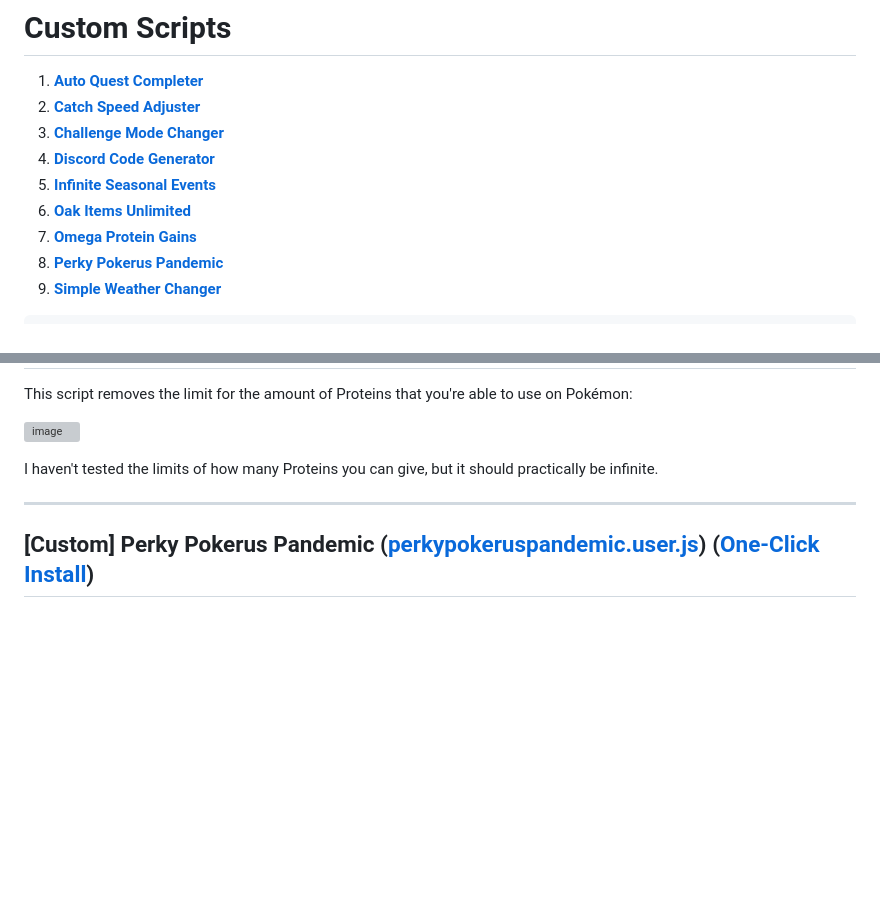
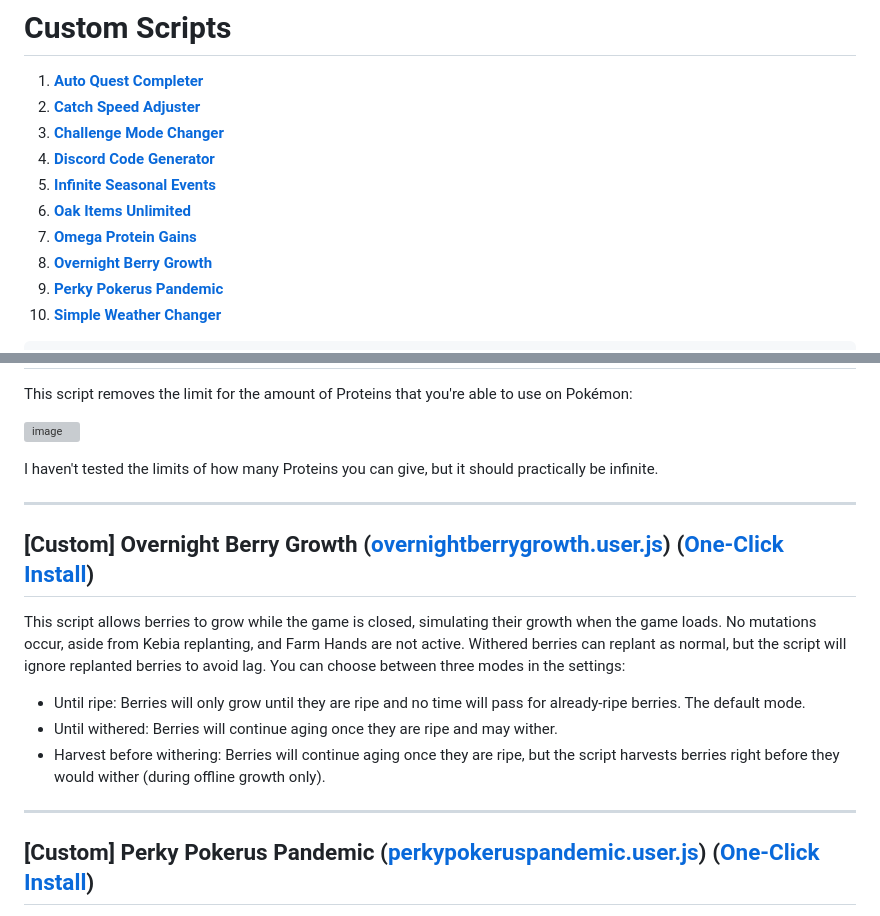
Before and after one commit to Ephenia/Pokeclicker-Scripts, a Markdown page: README.md, 2 parts joined by grey strips. Rendered like a GitHub page; blank space fills up the shorter version; grey boxes are pictures that could not be loaded.

Commit message:
Update readme with script description

```diff
--- a/README.md
+++ b/README.md
@@ -41,6 +41,7 @@ You may also [join my Discord server](https://discord.gg/nfbT8zJSkd) (can also c
 5. [**Infinite Seasonal Events** ](//github.com/Ephenia/Pokeclicker-Scripts#custom-infinite-seasonal-events-infiniteseasonaleventsuserjs-one-click-install)
 6. [**Oak Items Unlimited** ](//github.com/Ephenia/Pokeclicker-Scripts#custom-oak-iems-unlimited-oakitemsunlimiteduserjs-one-click-install)
 7. [**Omega Protein Gains** ](//github.com/Ephenia/Pokeclicker-Scripts#custom-omega-protein-gains-omegaproteingainsuserjs-one-click-install)
+7. [**Overnight Berry Growth** ](//github.com/Ephenia/Pokeclicker-Scripts#custom-overnight-berry-growth-overnightberrygrowth-one-click-install)
 8. [**Perky Pokerus Pandemic** ](//github.com/Ephenia/Pokeclicker-Scripts#custom-perky-pokerus-pandemic-perkypokeruspandemicuserjs-one-click-install)
 9. [**Simple Weather Changer** ](//github.com/Ephenia/Pokeclicker-Scripts#custom-simple-weather-changer-simpleweatherchangeruserjs-one-click-install)
 
@@ -374,6 +375,15 @@ I haven't tested the limits of how many Proteins you can give, but it should pra
 
 <hr>
 
+## **[Custom] Overnight Berry Growth** ([overnightberrygrowth.user.js](//github.com/Ephenia/Pokeclicker-Scripts/blob/master/custom/overnightberrygrowth.user.js)) ([One-Click Install](//github.com/Ephenia/Pokeclicker-Scripts/raw/master/custom/overnightberrygrowth.user.js))
+This script allows berries to grow while the game is closed, simulating their growth when the game loads. No mutations occur, aside from Kebia replanting, and Farm Hands are not active. Withered berries can replant as normal, but the script will ignore replanted berries to avoid lag. You can choose between three modes in the settings:
+
+- Until ripe: Berries will only grow until they are ripe and no time will pass for already-ripe berries. The default mode.
+- Until withered: Berries will continue aging once they are ripe and may wither.
+- Harvest before withering: Berries will continue aging once they are ripe, but the script harvests berries right before they would wither (during offline growth only).
+
+<hr>
+
 ## **[Custom] Perky Pokerus Pandemic** ([perkypokeruspandemic.user.js](//github.com/Ephenia/Pokeclicker-Scripts/blob/master/custom/perkypokeruspandemic.user.js)) ([One-Click Install](//github.com/Ephenia/Pokeclicker-Scripts/raw/master/custom/perkypokeruspandemic.user.js))
 This script makes Pokérus spread inside the Hatchery without needing your Starter Pokémon inside for this to be accomplished.
 
```
